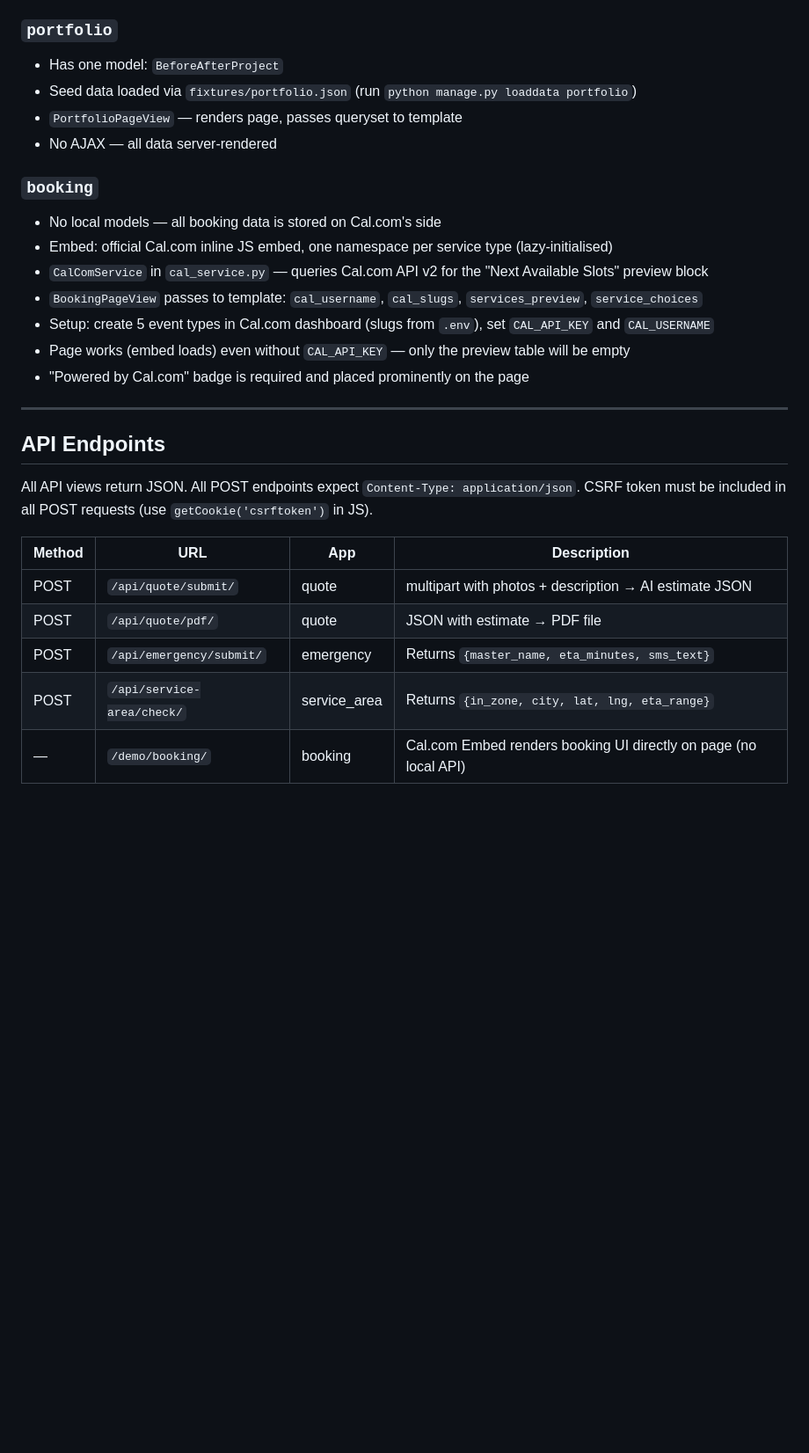
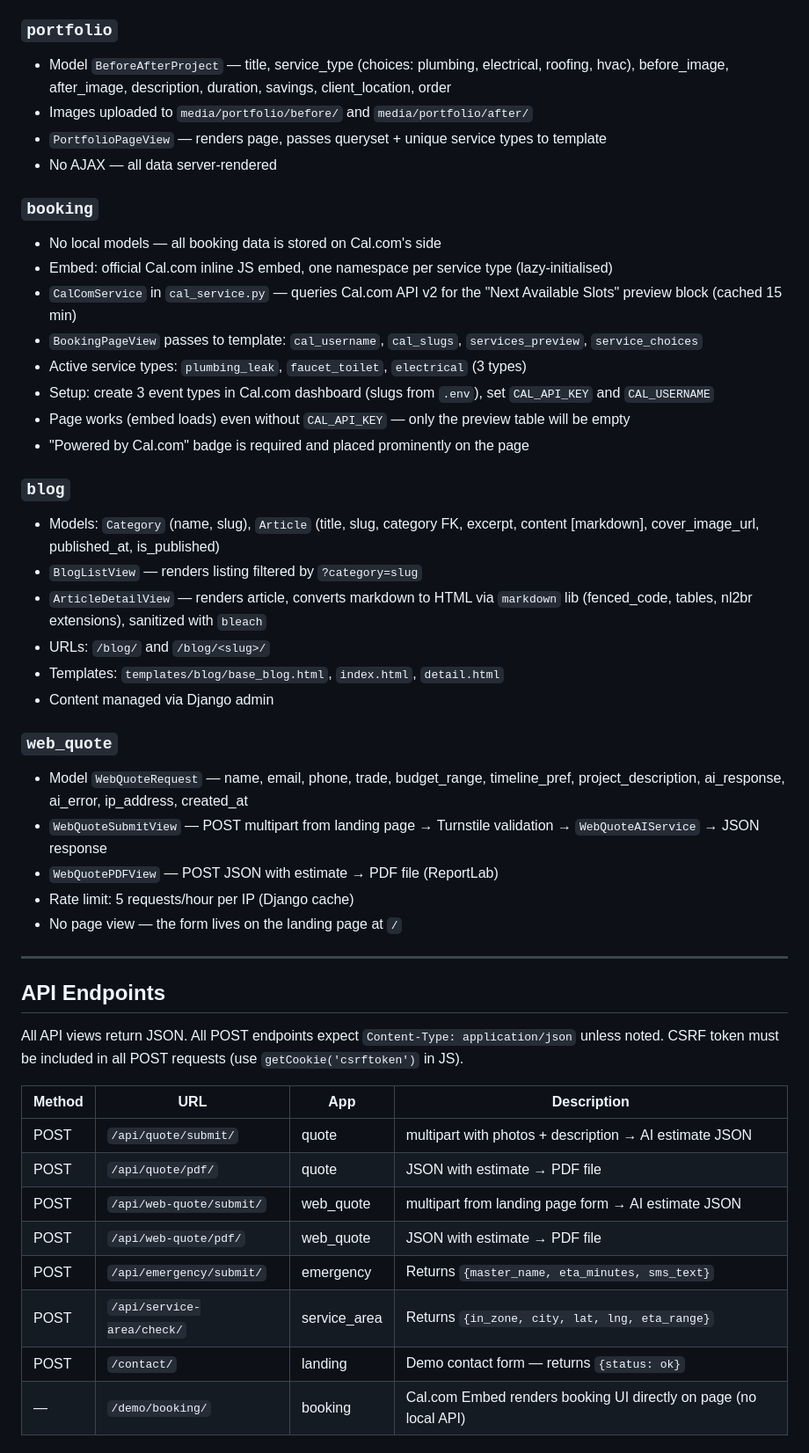
Before and after one commit to Nurzhan-IT/ContractorWeb, a Markdown page: CLAUDE.md, the part around one of its changes. Shown at 88% size. GitHub-like rendering; blank space fills up the shorter version.

```diff
--- a/CLAUDE.md
+++ b/CLAUDE.md
@@ -114,31 +143,50 @@ contractor_demo/
 - Default radius: 35 miles
 
 ### `portfolio`
-- Has one model: `BeforeAfterProject`
-- Seed data loaded via `fixtures/portfolio.json` (run `python manage.py loaddata portfolio`)
-- `PortfolioPageView` — renders page, passes queryset to template
+- Model `BeforeAfterProject` — title, service_type (choices: plumbing, electrical, roofing, hvac), before_image, after_image, description, duration, savings, client_location, order
+- Images uploaded to `media/portfolio/before/` and `media/portfolio/after/`
+- `PortfolioPageView` — renders page, passes queryset + unique service types to template
 - No AJAX — all data server-rendered
 
 ### `booking`
 - No local models — all booking data is stored on Cal.com's side
 - Embed: official Cal.com inline JS embed, one namespace per service type (lazy-initialised)
-- `CalComService` in `cal_service.py` — queries Cal.com API v2 for the "Next Available Slots" preview block
+- `CalComService` in `cal_service.py` — queries Cal.com API v2 for the "Next Available Slots" preview block (cached 15 min)
 - `BookingPageView` passes to template: `cal_username`, `cal_slugs`, `services_preview`, `service_choices`
-- Setup: create 5 event types in Cal.com dashboard (slugs from `.env`), set `CAL_API_KEY` and `CAL_USERNAME`
+- Active service types: `plumbing_leak`, `faucet_toilet`, `electrical` (3 types)
+- Setup: create 3 event types in Cal.com dashboard (slugs from `.env`), set `CAL_API_KEY` and `CAL_USERNAME`
 - Page works (embed loads) even without `CAL_API_KEY` — only the preview table will be empty
 - "Powered by Cal.com" badge is required and placed prominently on the page
+
+### `blog`
+- Models: `Category` (name, slug), `Article` (title, slug, category FK, excerpt, content [markdown], cover_image_url, published_at, is_published)
+- `BlogListView` — renders listing filtered by `?category=slug`
+- `ArticleDetailView` — renders article, converts markdown to HTML via `markdown` lib (fenced_code, tables, nl2br extensions), sanitized with `bleach`
+- URLs: `/blog/` and `/blog/<slug>/`
+- Templates: `templates/blog/base_blog.html`, `index.html`, `detail.html`
+- Content managed via Django admin
+
+### `web_quote`
+- Model `WebQuoteRequest` — name, email, phone, trade, budget_range, timeline_pref, project_description, ai_response, ai_error, ip_address, created_at
+- `WebQuoteSubmitView` — POST multipart from landing page → Turnstile validation → `WebQuoteAIService` → JSON response
+- `WebQuotePDFView` — POST JSON with estimate → PDF file (ReportLab)
+- Rate limit: 5 requests/hour per IP (Django cache)
+- No page view — the form lives on the landing page at `/`
 
 ---
 
 ## API Endpoints
 
-All API views return JSON. All POST endpoints expect `Content-Type: application/json`.
+All API views return JSON. All POST endpoints expect `Content-Type: application/json` unless noted.
 CSRF token must be included in all POST requests (use `getCookie('csrftoken')` in JS).
 
 | Method | URL | App | Description |
 |---|---|---|---|
 | POST | `/api/quote/submit/` | quote | multipart with photos + description → AI estimate JSON |
 | POST | `/api/quote/pdf/` | quote | JSON with estimate → PDF file |
+| POST | `/api/web-quote/submit/` | web_quote | multipart from landing page form → AI estimate JSON |
+| POST | `/api/web-quote/pdf/` | web_quote | JSON with estimate → PDF file |
 | POST | `/api/emergency/submit/` | emergency | Returns `{master_name, eta_minutes, sms_text}` |
 | POST | `/api/service-area/check/` | service_area | Returns `{in_zone, city, lat, lng, eta_range}` |
+| POST | `/contact/` | landing | Demo contact form — returns `{status: ok}` |
 | — | `/demo/booking/` | booking | Cal.com Embed renders booking UI directly on page (no local API) |
```
Also changed, not shown: other parts of CLAUDE.md (+82 -27 lines).
